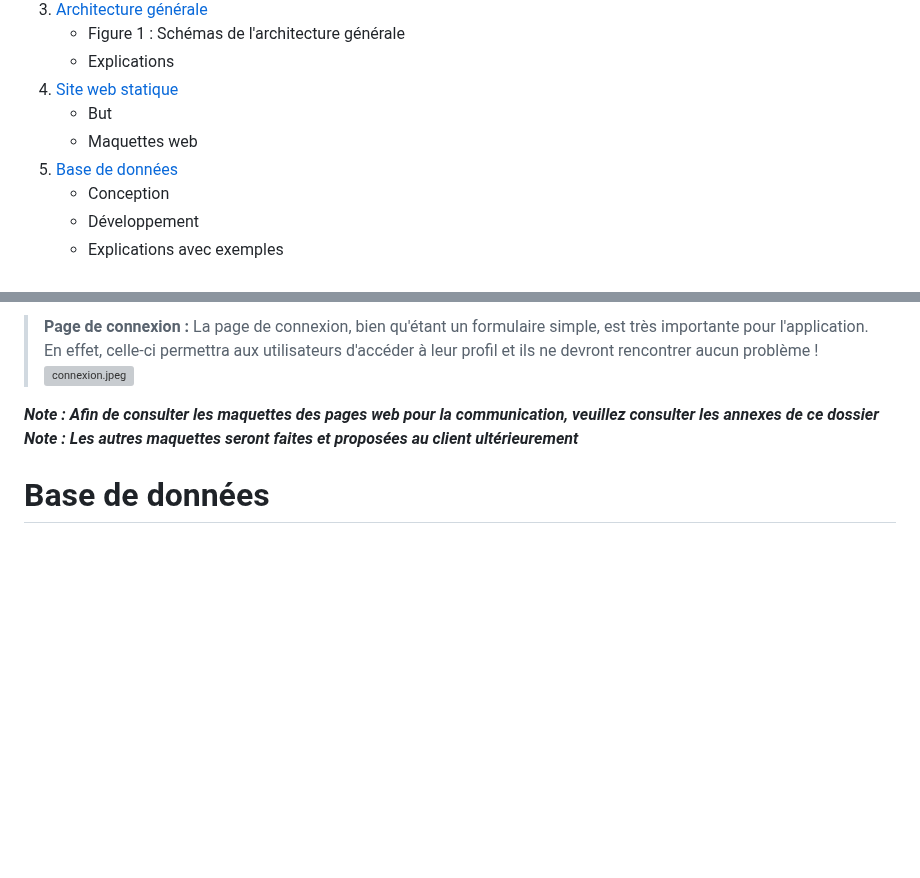
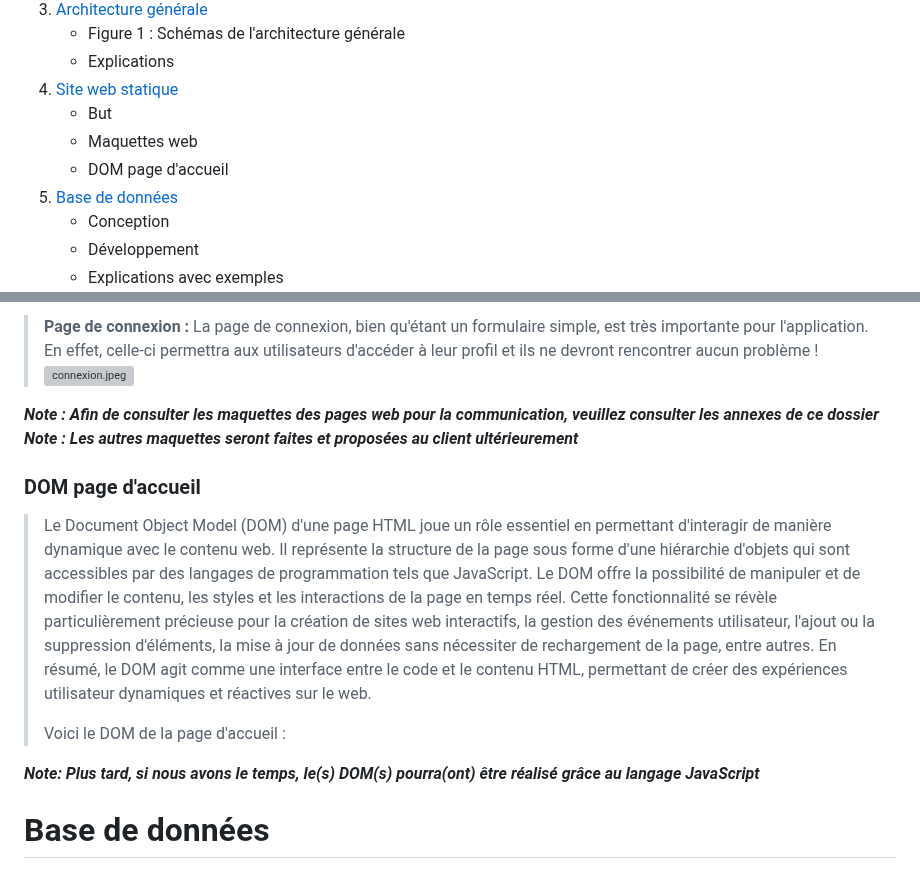
Before and after one commit to YassouSensai/SAE_APPLICATION_WEB, a Markdown page: documents/annexes/Conception.md, 2 parts joined by grey strips. Drawn GitHub-style; blank space fills up the shorter version; grey boxes are pictures that could not be loaded.

Commit message:
manque l'ajout du DOm et on livre

```diff
--- a/documents/annexes/Conception.md
+++ b/documents/annexes/Conception.md
@@ -12,6 +12,7 @@
 3. [Site web statique](#Site-web-statique)
    * But
    * Maquettes web
+   * DOM page d'accueil
 4. [Base de données](#Base-de-données)
    * Conception
    * Développement
@@ -221,6 +222,21 @@ En effet, celle-ci permettra aux utilisateurs d'accéder à leur profil et ils n
 ***Note : Afin de consulter les maquettes des pages web pour la communication, veuillez consulter les annexes de ce dossier***
 ***Note : Les autres maquettes seront faites et proposées au client ultérieurement***
 
+### DOM page d'accueil
+>Le Document Object Model (DOM) d'une page HTML joue un rôle essentiel en permettant d'interagir de manière
+dynamique avec le contenu web. Il représente la structure de la page sous forme d'une hiérarchie d'objets
+qui sont accessibles par des langages de programmation tels que JavaScript. Le DOM offre la possibilité de
+manipuler et de modifier le contenu, les styles et les interactions de la page en temps réel. Cette
+fonctionnalité se révèle particulièrement précieuse pour la création de sites web interactifs, la gestion
+des événements utilisateur, l'ajout ou la suppression d'éléments, la mise à jour de données sans nécessiter
+de rechargement de la page, entre autres. En résumé, le DOM agit comme une interface entre le code et le
+contenu HTML, permettant de créer des expériences utilisateur dynamiques et réactives sur le web.
+>
+>Voici le DOM de la page d'accueil :
+
+
+***Note: Plus tard, si nous avons le temps, le(s) DOM(s) pourra(ont) être réalisé grâce au langage JavaScript***
+
 # Base de données
 ## ***REMARQUE :*** *Pour le moment, la base de données contient uniquement une seule table utilisateurs avec l'administrateur web !*
 
```
